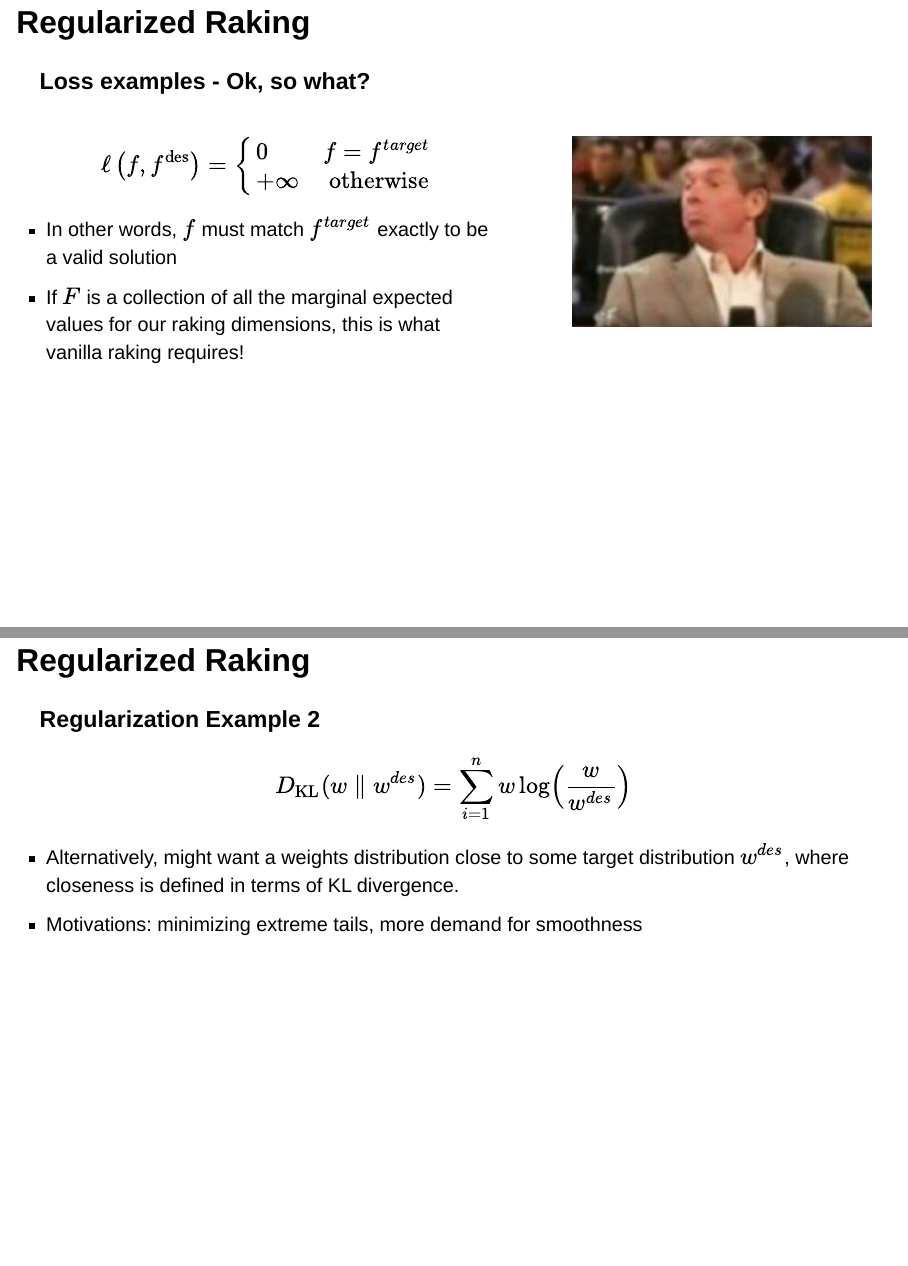
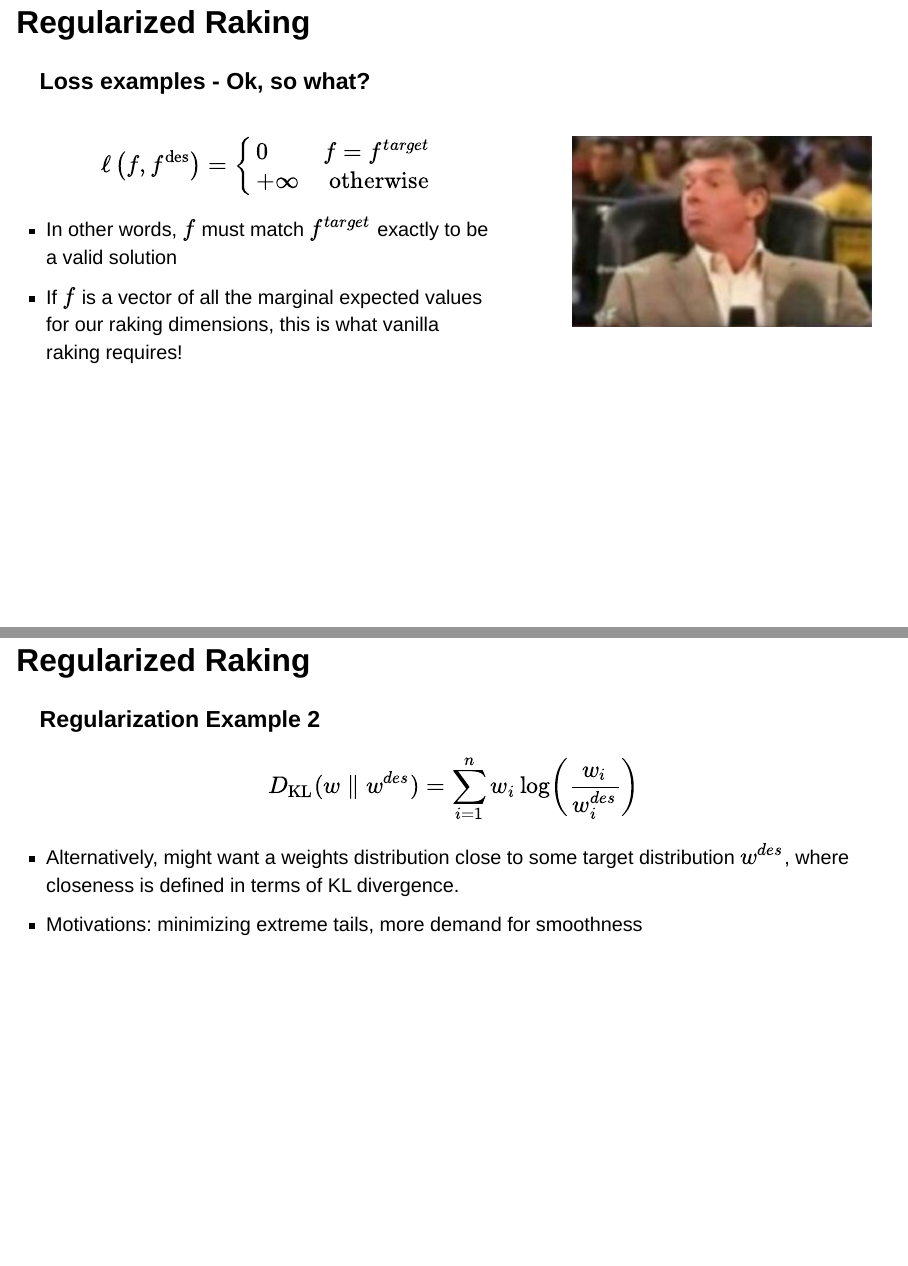
Before and after one commit to andytimm/regrake, a Quarto document (nyosp_regrake/nyosp_regrake.qmd): pages 25 and 31 of 54, joined at a grey line. Rendered offline with R 4.5, knitr and Pandoc in place of Quarto, with nearby package versions; drawn as Slidy slides in place of the format the file asks for; some code elsewhere in the file could not run offline.

Commit message:
Fix math notation in presentation
- r(w) = sum w_i log w_i (not logw_i)
- KL divergence: add subscripts w_i, w_i^des
- Use lowercase f consistently for marginal expectations vector

Co-Authored-By: Claude Opus 4.5 <noreply@anthropic.com>

```diff
--- a/nyosp_regrake/nyosp_regrake.qmd
+++ b/nyosp_regrake/nyosp_regrake.qmd
@@ -355,7 +355,7 @@ $$
 $$
 
 -   In other words, $f$ must match $f^{target}$ exactly to be a valid solution
--   If $F$ is a collection of all the marginal expected values for our raking
+-   If $f$ is a vector of all the marginal expected values for our raking
 dimensions, this is what vanilla raking requires!
 :::
 
@@ -479,7 +479,7 @@ subject to all our other constraints
 ### Regularization Example 2
 
 $$
-D_{\text{KL}}(w \parallel w^{des}) = \sum_{i=1}^{n} w \log\left(\frac{w}{w^{des}}\right)
+D_{\text{KL}}(w \parallel w^{des}) = \sum_{i=1}^{n} w_i \log\left(\frac{w_i}{w_i^{des}}\right)
 $$
 
 -   Alternatively, might want a weights distribution close to some target distribution
```
Also changed, not shown: nyosp_regrake/nyosp_regrake.qmd (2 more changed lines).
